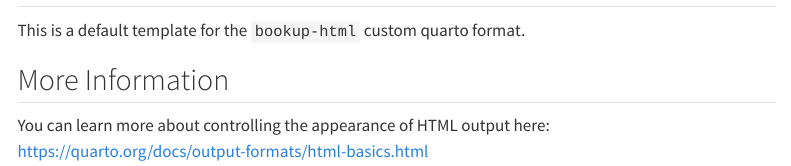
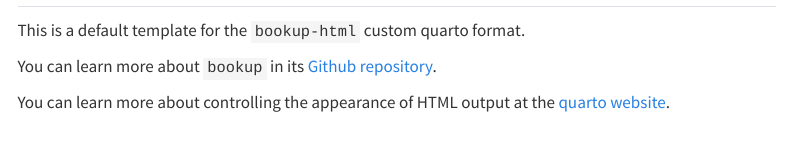
Before and after one commit to juba/bookup-html, a Quarto document (template.qmd): the page in a window 1100 px wide, from its top. Rendered offline with R 4.5, knitr and Pandoc in place of Quarto, with nearby package versions; drawn as R Markdown's standard HTML page in place of the format the file asks for; menus at the side of the page are left out.

Commit message:
chore: improve default template

```diff
--- a/template.qmd
+++ b/template.qmd
@@ -11,6 +11,6 @@
 
 This is a default template for the `bookup-html` custom quarto format.
 
-## More Information
+You can learn more about `bookup` in its [Github repository](https://github.com/juba/bookup-html).
 
-You can learn more about controlling the appearance of HTML output here: <https://quarto.org/docs/output-formats/html-basics.html>
+You can learn more about controlling the appearance of HTML output at the [quarto website](https://quarto.org/docs/output-formats/html-basics.html).
```
